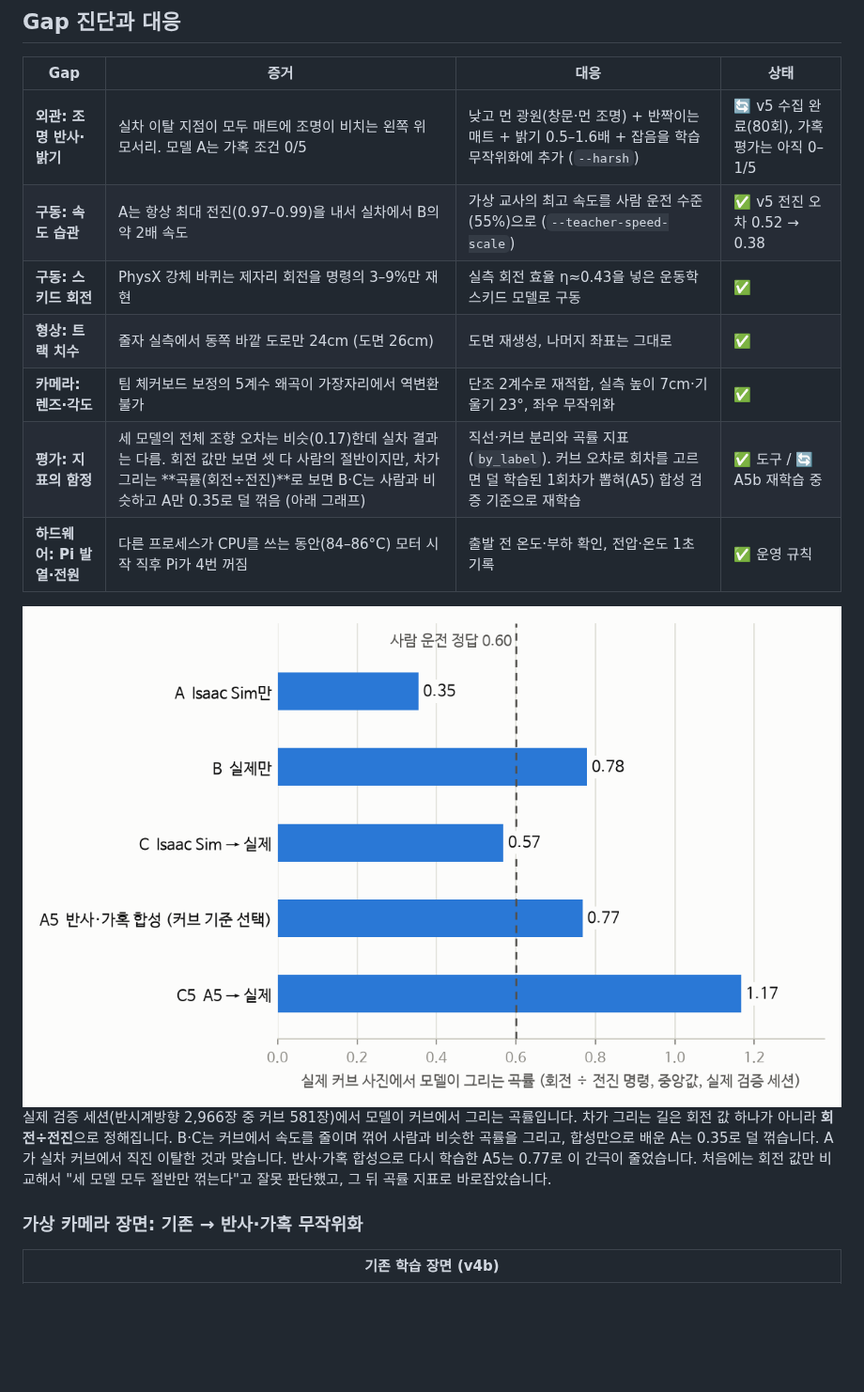
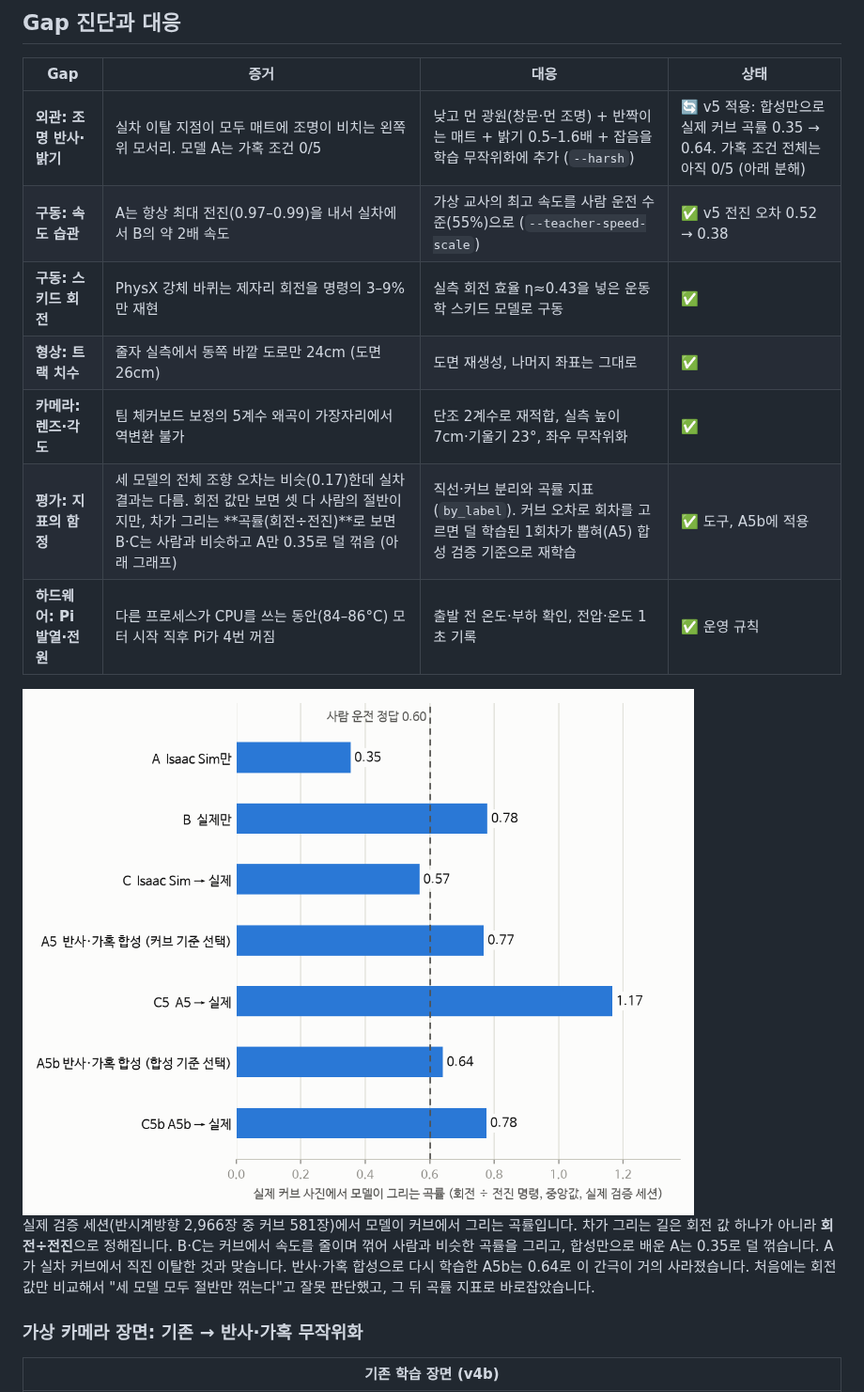
Before and after one commit to gawbi/track-digital-twin, a Markdown page: README.md, the part around one of its changes. Shown at 94% size. Drawn GitHub-style; pictures changed too: docs/images/curve_steering_light.png; blank space fills up the shorter version.

```diff
--- a/README.md
+++ b/README.md
@@ -35,12 +35,12 @@ flowchart LR
 
 | Gap | 증거 | 대응 | 상태 |
 |---|---|---|---|
-| **외관: 조명 반사·밝기** | 실차 이탈 지점이 모두 매트에 조명이 비치는 왼쪽 위 모서리. 모델 A는 가혹 조건 0/5 | 낮고 먼 광원(창문·먼 조명) + 반짝이는 매트 + 밝기 0.5–1.6배 + 잡음을 학습 무작위화에 추가 (`--harsh`) | 🔄 v5 수집 완료(80회), 가혹 평가는 아직 0–1/5 |
+| **외관: 조명 반사·밝기** | 실차 이탈 지점이 모두 매트에 조명이 비치는 왼쪽 위 모서리. 모델 A는 가혹 조건 0/5 | 낮고 먼 광원(창문·먼 조명) + 반짝이는 매트 + 밝기 0.5–1.6배 + 잡음을 학습 무작위화에 추가 (`--harsh`) | 🔄 v5 적용: 합성만으로 실제 커브 곡률 0.35 → 0.64. 가혹 조건 전체는 아직 0/5 (아래 분해) |
 | **구동: 속도 습관** | A는 항상 최대 전진(0.97–0.99)을 내서 실차에서 B의 약 2배 속도 | 가상 교사의 최고 속도를 사람 운전 수준(55%)으로 (`--teacher-speed-scale`) | ✅ v5 전진 오차 0.52 → 0.38 |
 | **구동: 스키드 회전** | PhysX 강체 바퀴는 제자리 회전을 명령의 3–9%만 재현 | 실측 회전 효율 η≈0.43을 넣은 운동학 스키드 모델로 구동 | ✅ |
 | **형상: 트랙 치수** | 줄자 실측에서 동쪽 바깥 도로만 24cm (도면 26cm) | 도면 재생성, 나머지 좌표는 그대로 | ✅ |
 | **카메라: 렌즈·각도** | 팀 체커보드 보정의 5계수 왜곡이 가장자리에서 역변환 불가 | 단조 2계수로 재적합, 실측 높이 7cm·기울기 23°, 좌우 무작위화 | ✅ |
-| **평가: 지표의 함정** | 세 모델의 전체 조향 오차는 비슷(0.17)한데 실차 결과는 다름. 회전 값만 보면 셋 다 사람의 절반이지만, 차가 그리는 **곡률(회전÷전진)**로 보면 B·C는 사람과 비슷하고 A만 0.35로 덜 꺾음 (아래 그래프) | 직선·커브 분리와 곡률 지표(`by_label`). 커브 오차로 회차를 고르면 덜 학습된 1회차가 뽑혀(A5) 합성 검증 기준으로 재학습 | ✅ 도구 / 🔄 A5b 재학습 중 |
+| **평가: 지표의 함정** | 세 모델의 전체 조향 오차는 비슷(0.17)한데 실차 결과는 다름. 회전 값만 보면 셋 다 사람의 절반이지만, 차가 그리는 **곡률(회전÷전진)**로 보면 B·C는 사람과 비슷하고 A만 0.35로 덜 꺾음 (아래 그래프) | 직선·커브 분리와 곡률 지표(`by_label`). 커브 오차로 회차를 고르면 덜 학습된 1회차가 뽑혀(A5) 합성 검증 기준으로 재학습 | ✅ 도구, A5b에 적용 |
 | **하드웨어: Pi 발열·전원** | 다른 프로세스가 CPU를 쓰는 동안(84–86°C) 모터 시작 직후 Pi가 4번 꺼짐 | 출발 전 온도·부하 확인, 전압·온도 1초 기록 | ✅ 운영 규칙 |
 
 <picture>
@@ -51,7 +51,7 @@ flowchart LR
 실제 검증 세션(반시계방향 2,966장 중 커브 581장)에서 모델이 커브에서 그리는 곡률입니다. 차가 그리는 길은
 회전 값 하나가 아니라 **회전÷전진**으로 정해집니다. B·C는 커브에서 속도를 줄이며 꺾어 사람과 비슷한 곡률을
 그리고, 합성만으로 배운 A는 0.35로 덜 꺾습니다. A가 실차 커브에서 직진 이탈한 것과 맞습니다.
-반사·가혹 합성으로 다시 학습한 A5는 0.77로 이 간극이 줄었습니다. 처음에는 회전 값만 비교해서
+반사·가혹 합성으로 다시 학습한 A5b는 0.64로 이 간극이 거의 사라졌습니다. 처음에는 회전 값만 비교해서
 "세 모델 모두 절반만 꺾는다"고 잘못 판단했고, 그 뒤 곡률 지표로 바로잡았습니다.
 
 ### 가상 카메라 장면: 기존 → 반사·가혹 무작위화
```
Also changed, not shown: other parts of README.md (+18 -4 lines), docs/validation.md (+22 -3 lines), docs/images/curve_steering_dark.png, 4 other files.
